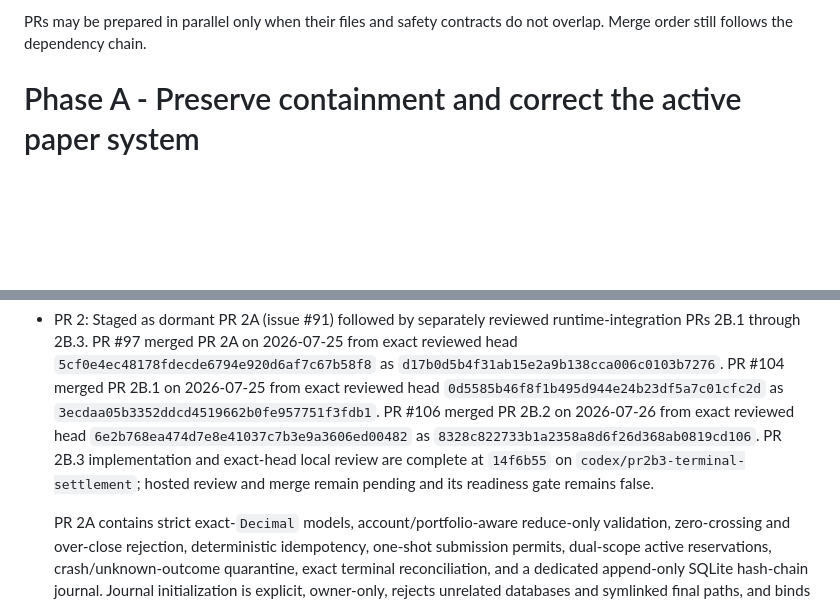
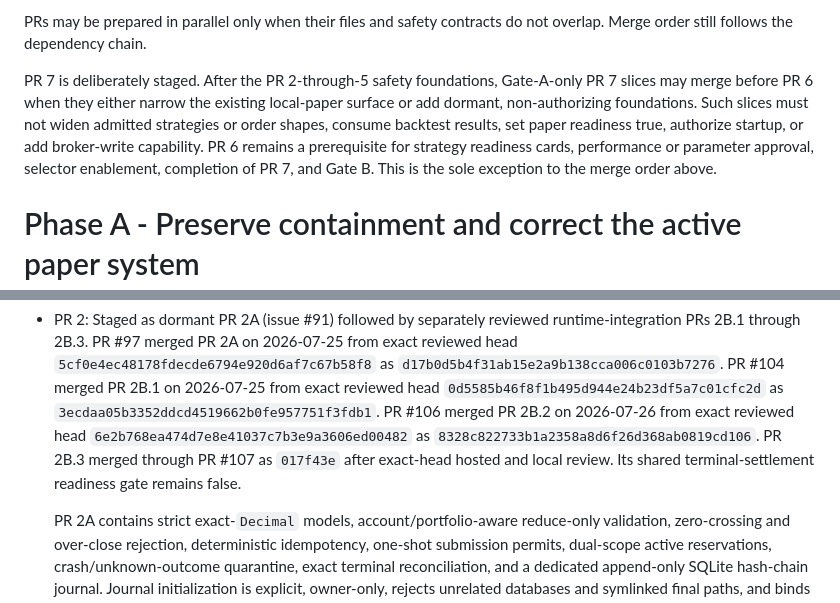
Before and after one commit to stimutak/robo_trader, a Markdown page: docs/ROBOTRADER_REMEDIATION_PLAN_2026-07-20.md, 2 parts joined by grey strips. Drawn GitHub-style; blank space fills up the shorter version.

```diff
--- a/docs/ROBOTRADER_REMEDIATION_PLAN_2026-07-20.md
+++ b/docs/ROBOTRADER_REMEDIATION_PLAN_2026-07-20.md
@@ -123,6 +128,15 @@ The required order is:
 12. PR 15 permits only a tiny, manually armed live canary.
 
 PRs may be prepared in parallel only when their files and safety contracts do not overlap. Merge order still follows the dependency chain.
+
+PR 7 is deliberately staged. After the PR 2-through-5 safety foundations,
+Gate-A-only PR 7 slices may merge before PR 6 when they either narrow the
+existing local-paper surface or add dormant, non-authorizing foundations. Such
+slices must not widen admitted strategies or order shapes, consume backtest
+results, set paper readiness true, authorize startup, or add broker-write
+capability. PR 6 remains a prerequisite for strategy readiness cards,
+performance or parameter approval, selector enablement, completion of PR 7,
+and Gate B. This is the sole exception to the merge order above.
 
 # Phase A - Preserve containment and correct the active paper system
 
@@ -1339,10 +1363,9 @@ Update after each merge.
   `3ecdaa05b3352ddcd4519662b0fe957751f3fdb1`. PR #106 merged PR 2B.2
   on 2026-07-26 from exact reviewed head
   `6e2b768ea474d7e8e41037c7b3e9a3606ed00482` as
-  `8328c822733b1a2358a8d6f26d368ab0819cd106`. PR 2B.3 implementation and
-  exact-head local review are complete at `14f6b55` on
-  `codex/pr2b3-terminal-settlement`; hosted review and merge remain pending and
-  its readiness gate remains false.
+  `8328c822733b1a2358a8d6f26d368ab0819cd106`. PR 2B.3 merged through PR
+  #107 as `017f43e` after exact-head hosted and local review. Its shared
+  terminal-settlement readiness gate remains false.
 
   PR 2A contains strict exact-`Decimal` models, account/portfolio-aware
   reduce-only validation, zero-crossing and over-close rejection, deterministic
```
Also changed, not shown: other parts of docs/ROBOTRADER_REMEDIATION_PLAN_2026-07-20.md (+36 -13 lines).
